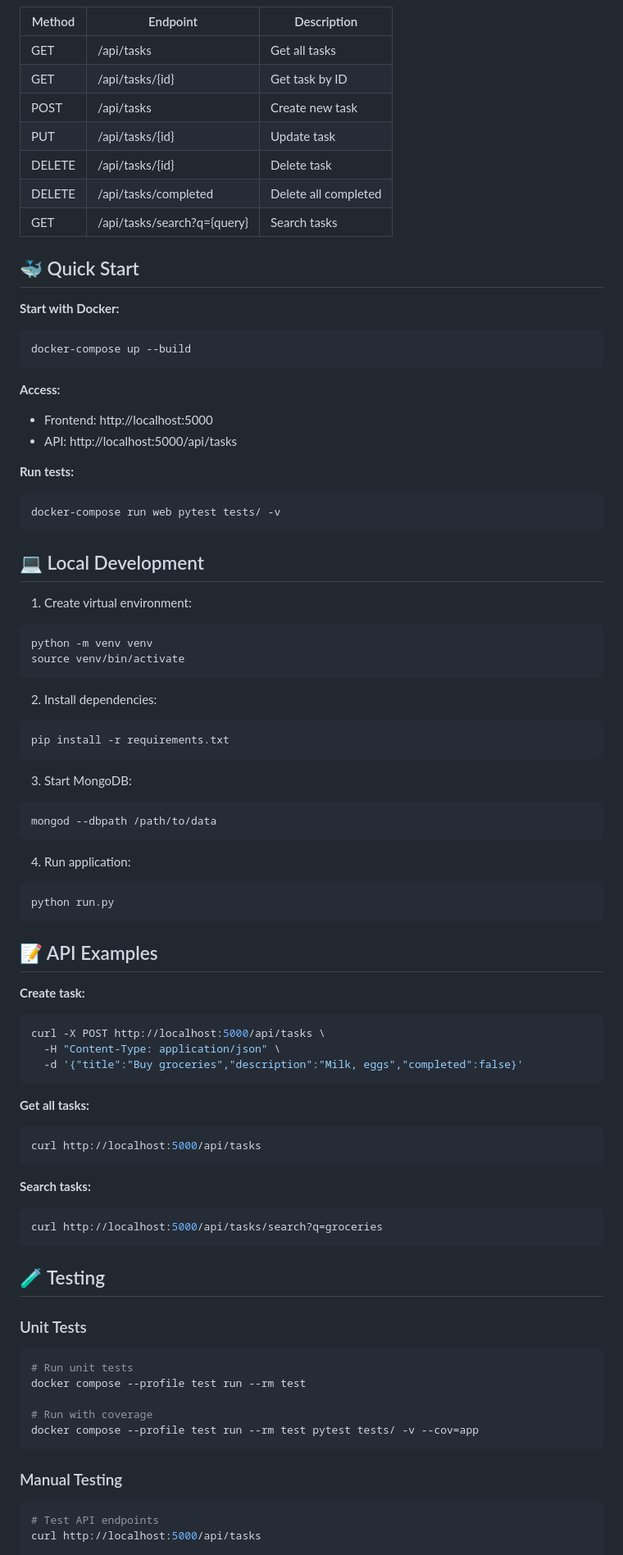
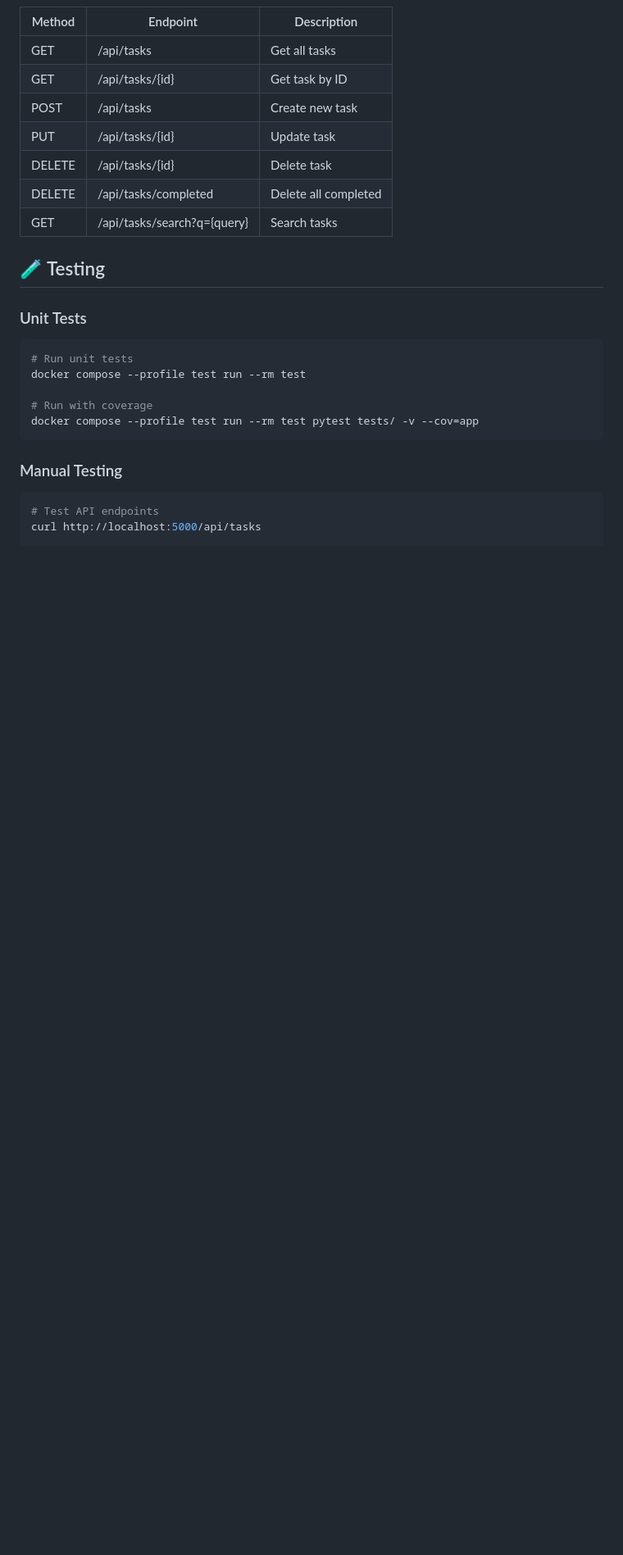
Before and after one commit to t0556708557/task-manager, a Markdown page: README.md, the part around one of its changes. Shown at 82% size. Drawn GitHub-style; blank space fills up the shorter version.

````diff
--- a/README.md
+++ b/README.md
@@ -45,64 +90,6 @@ task-manager/
 | DELETE | /api/tasks/{id} | Delete task |
 | DELETE | /api/tasks/completed | Delete all completed |
 | GET | /api/tasks/search?q={query} | Search tasks |
-
-## 🐳 Quick Start
-
-**Start with Docker:**
-```bash
-docker-compose up --build
-```
-
-**Access:**
-- Frontend: http://localhost:5000
-- API: http://localhost:5000/api/tasks
-
-**Run tests:**
-```bash
-docker-compose run web pytest tests/ -v
-```
-
-## 💻 Local Development
-
-1. Create virtual environment:
-```bash
-python -m venv venv
-source venv/bin/activate
-```
-
-2. Install dependencies:
-```bash
-pip install -r requirements.txt
-```
-
-3. Start MongoDB:
-```bash
-mongod --dbpath /path/to/data
-```
-
-4. Run application:
-```bash
-python run.py
-```
-
-## 📝 API Examples
-
-**Create task:**
-```bash
-curl -X POST http://localhost:5000/api/tasks \
-  -H "Content-Type: application/json" \
-  -d '{"title":"Buy groceries","description":"Milk, eggs","completed":false}'
-```
-
-**Get all tasks:**
-```bash
-curl http://localhost:5000/api/tasks
-```
-
-**Search tasks:**
-```bash
-curl http://localhost:5000/api/tasks/search?q=groceries
-```
 
 ## 🧪 Testing
 
````
Also changed, not shown: other parts of README.md (+100 -34 lines).
